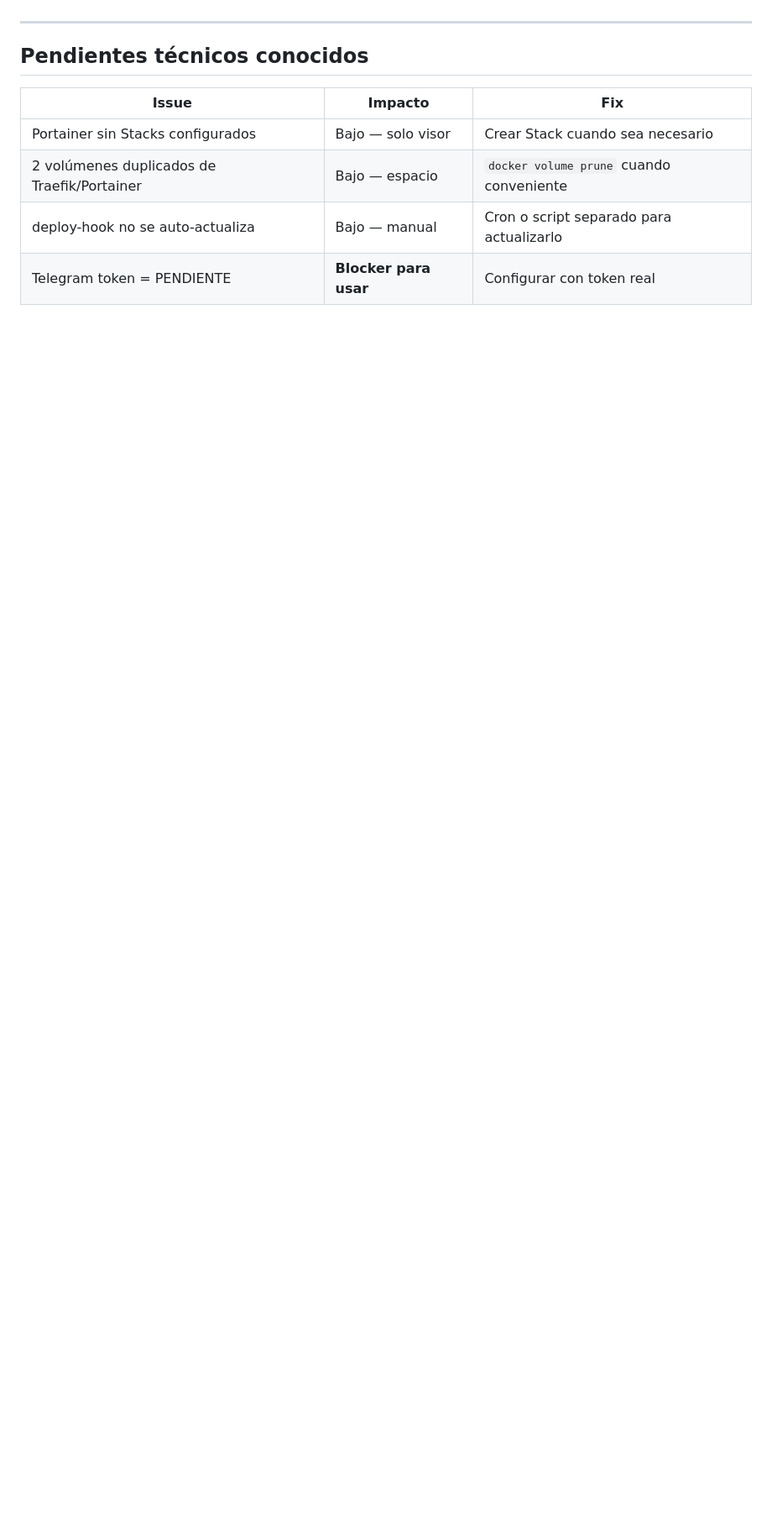
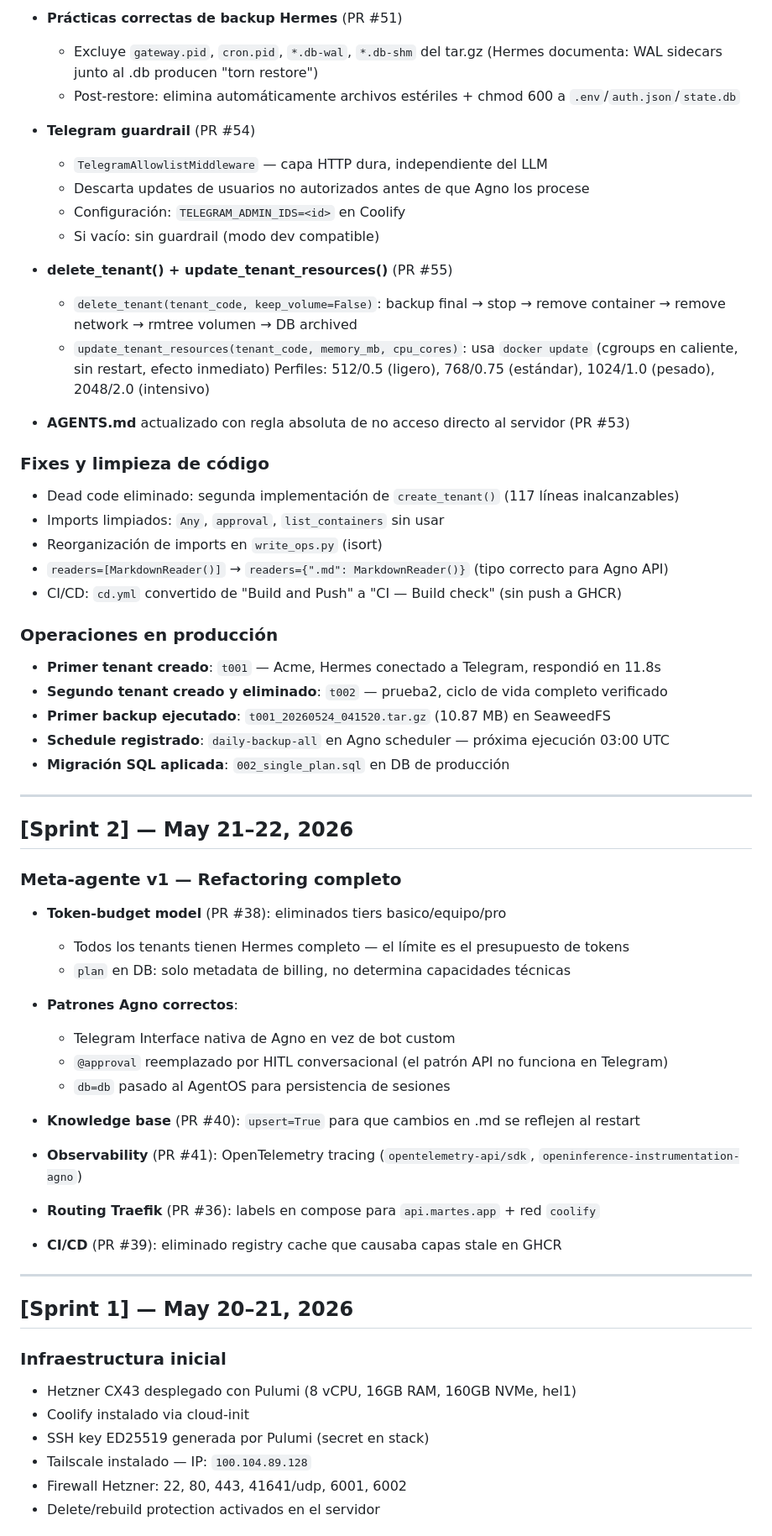
Before and after one commit to aikapenelope/martes.app, a Markdown page: CHANGELOG.md, the part around one of its changes. Shown at 84% size. Rendered like a GitHub page; blank space fills up the shorter version.

```diff
--- a/CHANGELOG.md
+++ b/CHANGELOG.md
@@ -155,11 +66,72 @@ Push a main → GitHub Actions → POST https://hook.martes.app/deploy
+- **Prácticas correctas de backup Hermes** (PR #51)
+  - Excluye `gateway.pid`, `cron.pid`, `*.db-wal`, `*.db-shm` del tar.gz
+    (Hermes documenta: WAL sidecars junto al .db producen "torn restore")
+  - Post-restore: elimina automáticamente archivos estériles + chmod 600 a `.env`/`auth.json`/`state.db`
+
+- **Telegram guardrail** (PR #54)
+  - `TelegramAllowlistMiddleware` — capa HTTP dura, independiente del LLM
+  - Descarta updates de usuarios no autorizados antes de que Agno los procese
+  - Configuración: `TELEGRAM_ADMIN_IDS=<id>` en Coolify
+  - Si vacío: sin guardrail (modo dev compatible)
+
+- **delete_tenant() + update_tenant_resources()** (PR #55)
+  - `delete_tenant(tenant_code, keep_volume=False)`:
+    backup final → stop → remove container → remove network → rmtree volumen → DB archived
+  - `update_tenant_resources(tenant_code, memory_mb, cpu_cores)`:
+    usa `docker update` (cgroups en caliente, sin restart, efecto inmediato)
+    Perfiles: 512/0.5 (ligero), 768/0.75 (estándar), 1024/1.0 (pesado), 2048/2.0 (intensivo)
+
+- **AGENTS.md** actualizado con regla absoluta de no acceso directo al servidor (PR #53)
+
+### Fixes y limpieza de código
+
+- Dead code eliminado: segunda implementación de `create_tenant()` (117 líneas inalcanzables)
+- Imports limpiados: `Any`, `approval`, `list_containers` sin usar
+- Reorganización de imports en `write_ops.py` (isort)
+- `readers=[MarkdownReader()]` → `readers={".md": MarkdownReader()}` (tipo correcto para Agno API)
+- CI/CD: `cd.yml` convertido de "Build and Push" a "CI — Build check" (sin push a GHCR)
+
+### Operaciones en producción
+
+- **Primer tenant creado**: `t001` — Acme, Hermes conectado a Telegram, respondió en 11.8s
+- **Segundo tenant creado y eliminado**: `t002` — prueba2, ciclo de vida completo verificado
+- **Primer backup ejecutado**: `t001_20260524_041520.tar.gz` (10.87 MB) en SeaweedFS
+- **Schedule registrado**: `daily-backup-all` en Agno scheduler — próxima ejecución 03:00 UTC
+- **Migración SQL aplicada**: `002_single_plan.sql` en DB de producción
 
 ---
 
-## Pendientes técnicos conocidos
+## [Sprint 2] — May 21–22, 2026
 
-| Issue | Impacto | Fix |
-|-------|---------|-----|
-| Portainer sin Stacks configurados | Bajo — solo visor | Crear Stack cuando sea necesario |
-| 2 volúmenes duplicados de Traefik/Portainer | Bajo — espacio | `docker volume prune` cuando conveniente |
-| deploy-hook no se auto-actualiza | Bajo — manual | Cron o script separado para actualizarlo |
-| Telegram token = PENDIENTE | **Blocker para usar** | Configurar con token real |
+### Meta-agente v1 — Refactoring completo
+
+- **Token-budget model** (PR #38): eliminados tiers basico/equipo/pro
+  - Todos los tenants tienen Hermes completo — el límite es el presupuesto de tokens
+  - `plan` en DB: solo metadata de billing, no determina capacidades técnicas
+
+- **Patrones Agno correctos**:
+  - Telegram Interface nativa de Agno en vez de bot custom
+  - `@approval` reemplazado por HITL conversacional (el patrón API no funciona en Telegram)
+  - `db=db` pasado al AgentOS para persistencia de sesiones
+
+- **Knowledge base** (PR #40): `upsert=True` para que cambios en .md se reflejen al restart
+
+- **Observability** (PR #41): OpenTelemetry tracing (`opentelemetry-api/sdk`, `openinference-instrumentation-agno`)
+
+- **Routing Traefik** (PR #36): labels en compose para `api.martes.app` + red `coolify`
+
+- **CI/CD** (PR #39): eliminado registry cache que causaba capas stale en GHCR
+
+---
+
+## [Sprint 1] — May 20–21, 2026
+
+### Infraestructura inicial
+
+- Hetzner CX43 desplegado con Pulumi (8 vCPU, 16GB RAM, 160GB NVMe, hel1)
+- Coolify instalado via cloud-init
+- SSH key ED25519 generada por Pulumi (secret en stack)
+- Tailscale instalado — IP: `100.104.89.128`
+- Firewall Hetzner: 22, 80, 443, 41641/udp, 6001, 6002
+- Delete/rebuild protection activados en el servidor
+
```
Also changed, not shown: other parts of CHANGELOG.md (+112 -147 lines), docs/10-ROADMAP.md (added, +279 -0 lines).
